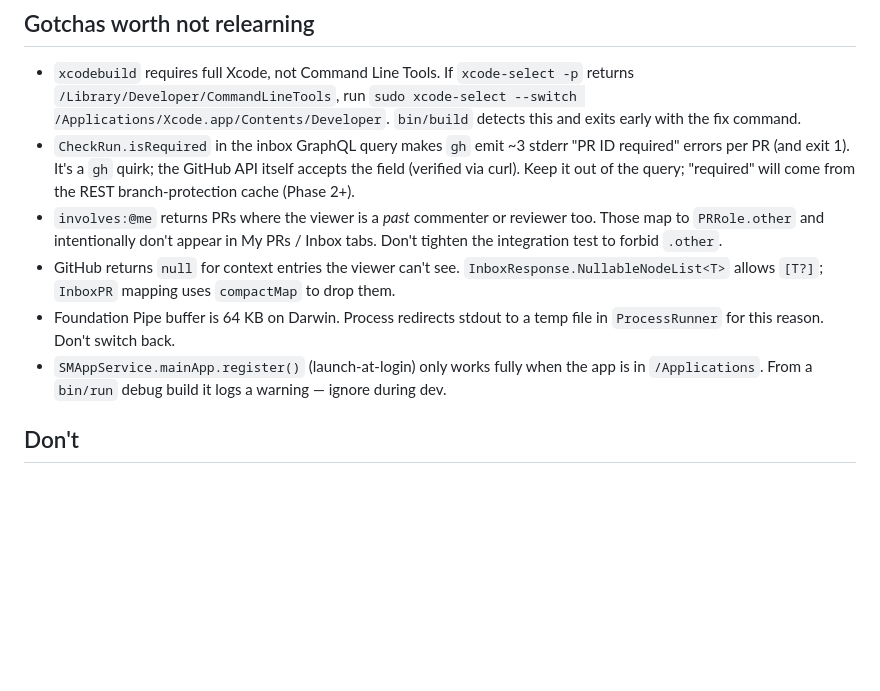
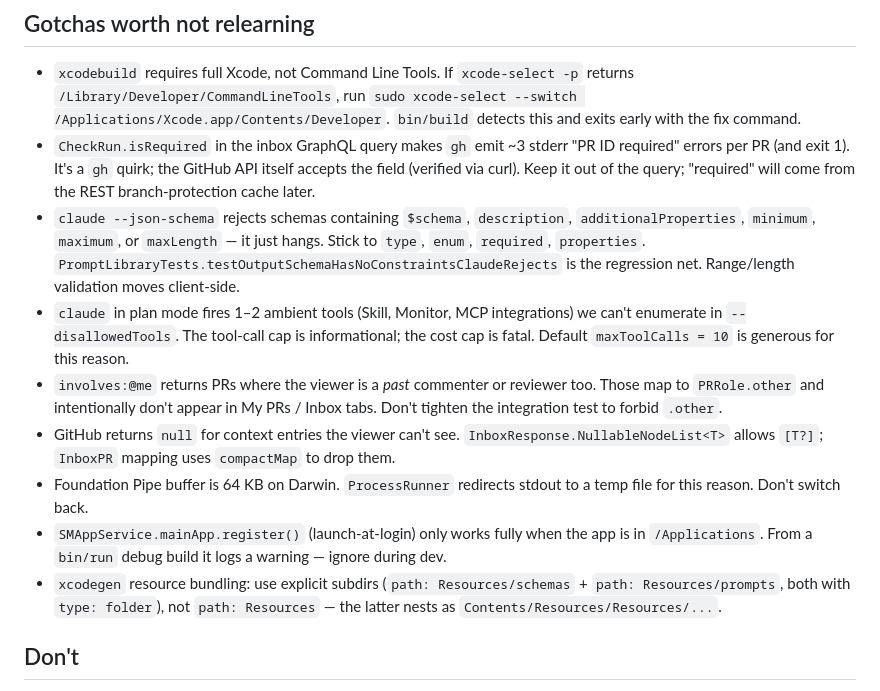
Before and after one commit to lustefaniak/prbar, a Markdown page: CLAUDE.md, the part around one of its changes. Rendered like a GitHub page; blank space fills up the shorter version.

```diff
--- a/CLAUDE.md
+++ b/CLAUDE.md
@@ -66,11 +75,14 @@ When you add a field to `InboxPR`, update the `makePR` helpers in: `EventDeriver
 ## Gotchas worth not relearning
 
 - `xcodebuild` requires full Xcode, not Command Line Tools. If `xcode-select -p` returns `/Library/Developer/CommandLineTools`, run `sudo xcode-select --switch /Applications/Xcode.app/Contents/Developer`. `bin/build` detects this and exits early with the fix command.
-- `CheckRun.isRequired` in the inbox GraphQL query makes `gh` emit ~3 stderr "PR ID required" errors per PR (and exit 1). It's a `gh` quirk; the GitHub API itself accepts the field (verified via curl). Keep it out of the query; "required" will come from the REST branch-protection cache (Phase 2+).
+- `CheckRun.isRequired` in the inbox GraphQL query makes `gh` emit ~3 stderr "PR ID required" errors per PR (and exit 1). It's a `gh` quirk; the GitHub API itself accepts the field (verified via curl). Keep it out of the query; "required" will come from the REST branch-protection cache later.
+- `claude --json-schema` rejects schemas containing `$schema`, `description`, `additionalProperties`, `minimum`, `maximum`, or `maxLength` — it just hangs. Stick to `type`, `enum`, `required`, `properties`. `PromptLibraryTests.testOutputSchemaHasNoConstraintsClaudeRejects` is the regression net. Range/length validation moves client-side.
+- `claude` in plan mode fires 1–2 ambient tools (Skill, Monitor, MCP integrations) we can't enumerate in `--disallowedTools`. The tool-call cap is informational; the cost cap is fatal. Default `maxToolCalls = 10` is generous for this reason.
 - `involves:@me` returns PRs where the viewer is a *past* commenter or reviewer too. Those map to `PRRole.other` and intentionally don't appear in My PRs / Inbox tabs. Don't tighten the integration test to forbid `.other`.
 - GitHub returns `null` for context entries the viewer can't see. `InboxResponse.NullableNodeList<T>` allows `[T?]`; `InboxPR` mapping uses `compactMap` to drop them.
-- Foundation Pipe buffer is 64 KB on Darwin. Process redirects stdout to a temp file in `ProcessRunner` for this reason. Don't switch back.
+- Foundation Pipe buffer is 64 KB on Darwin. `ProcessRunner` redirects stdout to a temp file for this reason. Don't switch back.
 - `SMAppService.mainApp.register()` (launch-at-login) only works fully when the app is in `/Applications`. From a `bin/run` debug build it logs a warning — ignore during dev.
+- `xcodegen` resource bundling: use explicit subdirs (`path: Resources/schemas` + `path: Resources/prompts`, both with `type: folder`), not `path: Resources` — the latter nests as `Contents/Resources/Resources/...`.
 
 ## Don't
 
```
Also changed, not shown: other parts of CLAUDE.md (+24 -15 lines).
